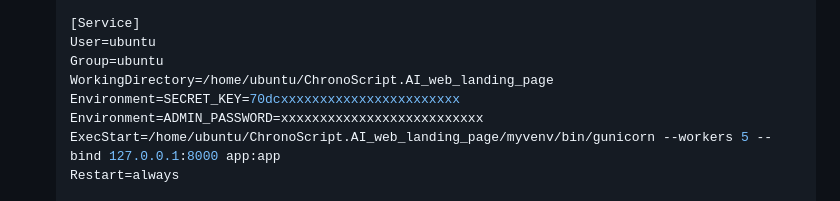
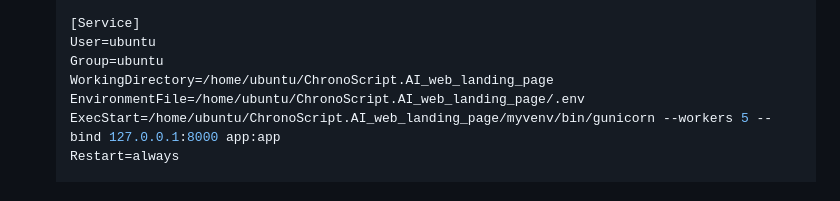
Before and after one commit to alvinku0/ChronoScript.AI_web_landing_page, a Markdown page: README.md, the part around the change. Rendered like a GitHub page.

```diff
--- a/README.md
+++ b/README.md
@@ -76,8 +76,7 @@ The application uses SQLite for storing contact form submissions. The database w
    User=ubuntu
    Group=ubuntu
    WorkingDirectory=/home/ubuntu/ChronoScript.AI_web_landing_page
-   Environment=SECRET_KEY=70dcxxxxxxxxxxxxxxxxxxxxxxx
-   Environment=ADMIN_PASSWORD=xxxxxxxxxxxxxxxxxxxxxxxxxx
+   EnvironmentFile=/home/ubuntu/ChronoScript.AI_web_landing_page/.env
    ExecStart=/home/ubuntu/ChronoScript.AI_web_landing_page/myvenv/bin/gunicorn --workers 5 --bind 127.0.0.1:8000 app:app
    Restart=always
 
```
